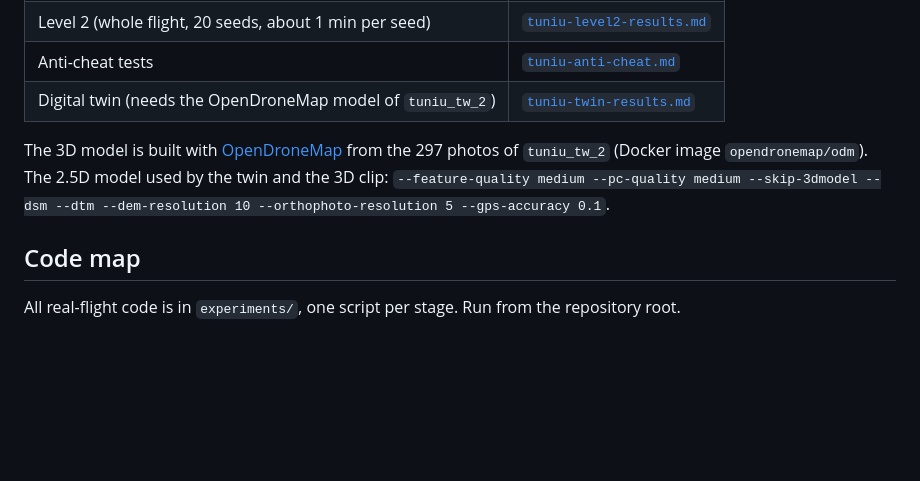
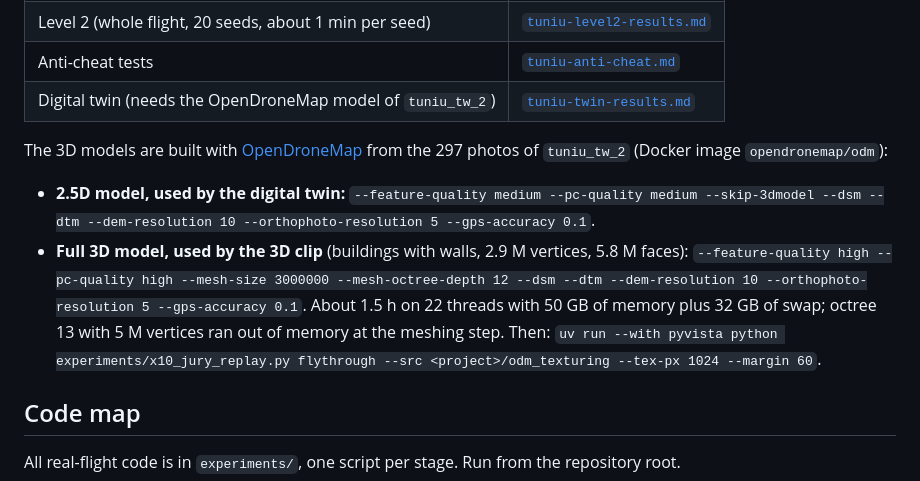
Before and after one commit to ferneediaz/TaipeiDrift, a Markdown page: README.md, the part around the change. Rendered like a GitHub page; blank space fills up the shorter version.

Commit message:
README: full 3D OpenDroneMap model (high quality, 5.8 M faces) for the 3D clip, with its settings

```diff
--- a/README.md
+++ b/README.md
@@ -291,9 +291,16 @@ Each results document ends with its full command list:
 | Anti-cheat tests | [`tuniu-anti-cheat.md`](docs/research/tuniu-anti-cheat.md#reproduce) |
 | Digital twin (needs the OpenDroneMap model of `tuniu_tw_2`) | [`tuniu-twin-results.md`](docs/research/tuniu-twin-results.md#reproduce) |
 
-The 3D model is built with [OpenDroneMap](https://opendronemap.org) from the 297 photos of `tuniu_tw_2` (Docker
-image `opendronemap/odm`). The 2.5D model used by the twin and the 3D clip: `--feature-quality medium
---pc-quality medium --skip-3dmodel --dsm --dtm --dem-resolution 10 --orthophoto-resolution 5 --gps-accuracy 0.1`.
+The 3D models are built with [OpenDroneMap](https://opendronemap.org) from the 297 photos of `tuniu_tw_2` (Docker
+image `opendronemap/odm`):
+
+- **2.5D model, used by the digital twin:** `--feature-quality medium --pc-quality medium --skip-3dmodel --dsm --dtm
+  --dem-resolution 10 --orthophoto-resolution 5 --gps-accuracy 0.1`.
+- **Full 3D model, used by the 3D clip** (buildings with walls, 2.9 M vertices, 5.8 M faces): `--feature-quality high
+  --pc-quality high --mesh-size 3000000 --mesh-octree-depth 12 --dsm --dtm --dem-resolution 10
+  --orthophoto-resolution 5 --gps-accuracy 0.1`. About 1.5 h on 22 threads with 50 GB of memory plus 32 GB of swap;
+  octree 13 with 5 M vertices ran out of memory at the meshing step. Then:
+  `uv run --with pyvista python experiments/x10_jury_replay.py flythrough --src <project>/odm_texturing --tex-px 1024 --margin 60`.
 
 ## Code map
 
```
